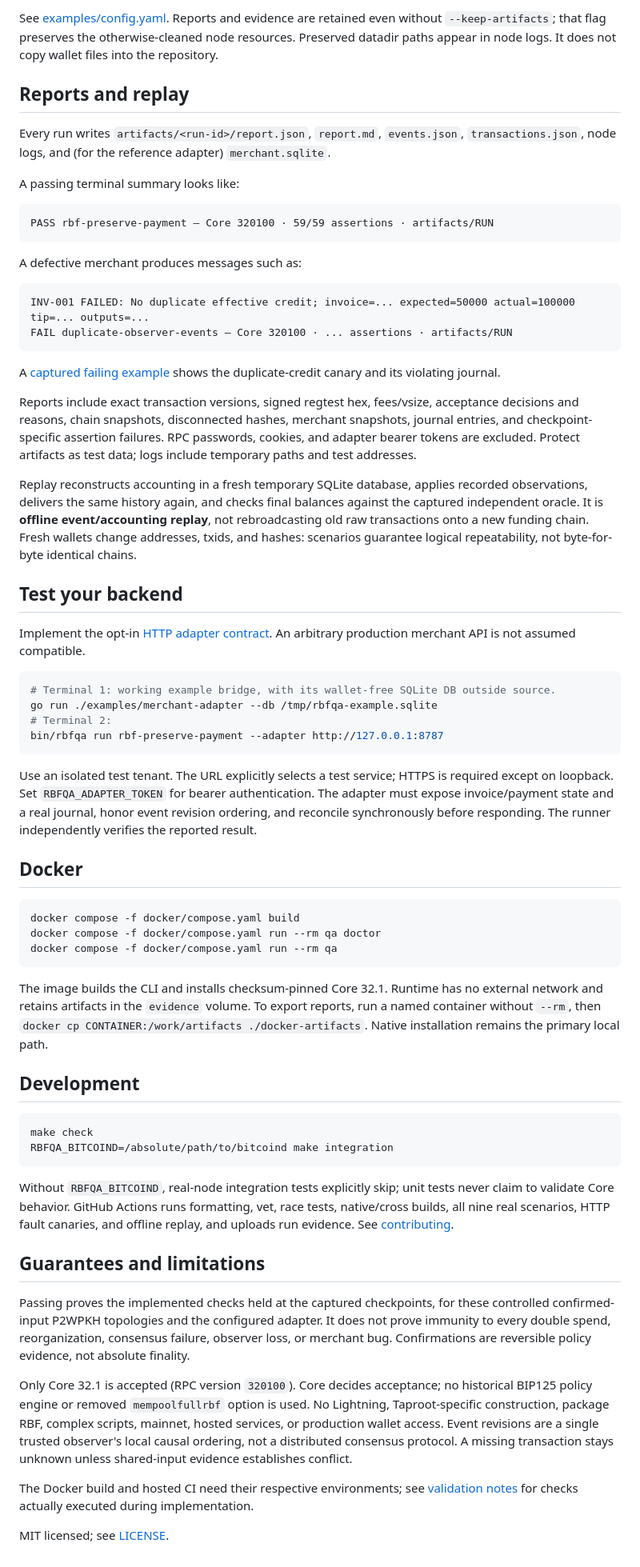
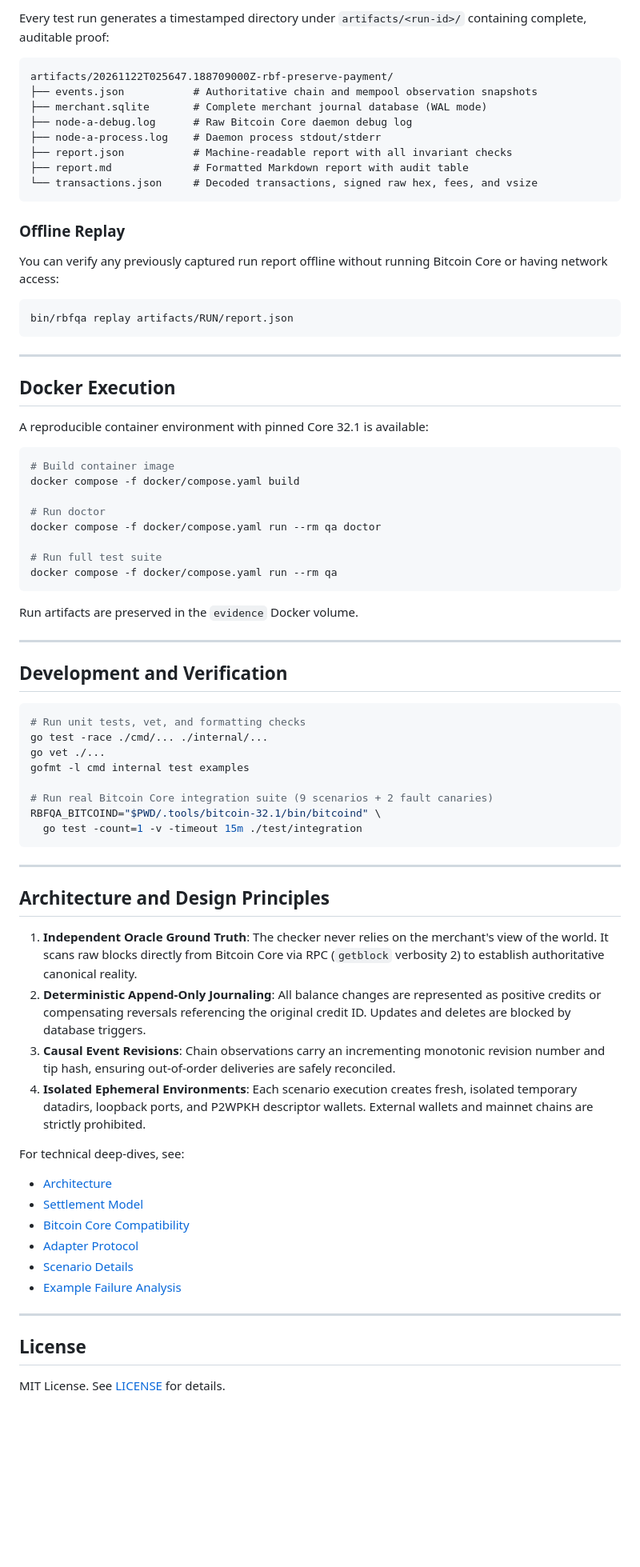
Before and after one commit to ranajahanzaib/bitcoin-rbf-settlement-qa, a Markdown page: README.md, the part around one of its changes. Shown at 80% size. GitHub-like rendering; blank space fills up the shorter version.

````diff
--- a/README.md
+++ b/README.md
@@ -97,67 +209,79 @@ Exit codes: **0** passed; **1** merchant invariant/scenario assertion failed; **
 
-See [examples/config.yaml](examples/config.yaml). Reports and evidence are retained even without `--keep-artifacts`; that flag preserves the otherwise-cleaned node resources. Preserved datadir paths appear in node logs. It does not copy wallet files into the repository.
-
-## Reports and replay
-
-Every run writes `artifacts/<run-id>/report.json`, `report.md`, `events.json`, `transactions.json`, node logs, and (for the reference adapter) `merchant.sqlite`.
-
-A passing terminal summary looks like:
+Every test run generates a timestamped directory under `artifacts/<run-id>/` containing complete, auditable proof:
 
 ```text
-PASS rbf-preserve-payment — Core 320100 · 59/59 assertions · artifacts/RUN
+artifacts/20261122T025647.188709000Z-rbf-preserve-payment/
+├── events.json           # Authoritative chain and mempool observation snapshots
+├── merchant.sqlite       # Complete merchant journal database (WAL mode)
+├── node-a-debug.log      # Raw Bitcoin Core daemon debug log
+├── node-a-process.log    # Daemon process stdout/stderr
+├── report.json           # Machine-readable report with all invariant checks
+├── report.md             # Formatted Markdown report with audit table
+└── transactions.json     # Decoded transactions, signed raw hex, fees, and vsize
 ```
 
-A defective merchant produces messages such as:
+### Offline Replay
 
-```text
-INV-001 FAILED: No duplicate effective credit; invoice=... expected=50000 actual=100000 tip=... outputs=...
-FAIL duplicate-observer-events — Core 320100 · ... assertions · artifacts/RUN
+You can verify any previously captured run report offline without running Bitcoin Core or having network access:
+
+```sh
+bin/rbfqa replay artifacts/RUN/report.json
 ```
 
-A [captured failing example](docs/example-failure.md) shows the duplicate-credit canary and its violating journal.
+---
 
-Reports include exact transaction versions, signed regtest hex, fees/vsize, acceptance decisions and reasons, chain snapshots, disconnected hashes, merchant snapshots, journal entries, and checkpoint-specific assertion failures. RPC passwords, cookies, and adapter bearer tokens are excluded. Protect artifacts as test data; logs include temporary paths and test addresses.
+## Docker Execution
 
-Replay reconstructs accounting in a fresh temporary SQLite database, applies recorded observations, delivers the same history again, and checks final balances against the captured independent oracle. It is **offline event/accounting replay**, not rebroadcasting old raw transactions onto a new funding chain. Fresh wallets change addresses, txids, and hashes: scenarios guarantee logical repeatability, not byte-for-byte identical chains.
-
-## Test your backend
-
-Implement the opt-in [HTTP adapter contract](docs/adapter-protocol.md). An arbitrary production merchant API is not assumed compatible.
+A reproducible container environment with pinned Core 32.1 is available:
 
 ```sh
-# Terminal 1: working example bridge, with its wallet-free SQLite DB outside source.
-go run ./examples/merchant-adapter --db /tmp/rbfqa-example.sqlite
-# Terminal 2:
-bin/rbfqa run rbf-preserve-payment --adapter http://127.0.0.1:8787
-```
+# Build container image
+docker compose -f docker/compose.yaml build
 
-Use an isolated test tenant. The URL explicitly selects a test service; HTTPS is required except on loopback. Set `RBFQA_ADAPTER_TOKEN` for bearer authentication. The adapter must expose invoice/payment state and a real journal, honor event revision ordering, and reconcile synchronously before responding. The runner independently verifies the reported result.
+# Run doctor
+docker compose -f docker/compose.yaml run --rm qa doctor
 
-## Docker
-
-```sh
-docker compose -f docker/compose.yaml build
-docker compose -f docker/compose.yaml run --rm qa doctor
+# Run full test suite
 docker compose -f docker/compose.yaml run --rm qa
 ```
 
-The image builds the CLI and installs checksum-pinned Core 32.1. Runtime has no external network and retains artifacts in the `evidence` volume. To export reports, run a named container without `--rm`, then `docker cp CONTAINER:/work/artifacts ./docker-artifacts`. Native installation remains the primary local path.
+Run artifacts are preserved in the `evidence` Docker volume.
 
-## Development
+---
+
+## Development and Verification
 
 ```sh
-make check
-RBFQA_BITCOIND=/absolute/path/to/bitcoind make integration
+# Run unit tests, vet, and formatting checks
+go test -race ./cmd/... ./internal/...
+go vet ./...
+gofmt -l cmd internal test examples
+
+# Run real Bitcoin Core integration suite (9 scenarios + 2 fault canaries)
+RBFQA_BITCOIND="$PWD/.tools/bitcoin-32.1/bin/bitcoind" \
+  go test -count=1 -v -timeout 15m ./test/integration
 ```
 
-Without `RBFQA_BITCOIND`, real-node integration tests explicitly skip; unit tests never claim to validate Core behavior. GitHub Actions runs formatting, vet, race tests, native/cross builds, all nine real scenarios, HTTP fault canaries, and offline replay, and uploads run evidence. See [contributing](docs/contributing.md).
+---
 
-## Guarantees and limitations
+## Architecture and Design Principles
 
-Passing proves the implemented checks held at the captured checkpoints, for these controlled confirmed-input P2WPKH topologies and the configured adapter. It does not prove immunity to every double spend, reorganization, consensus failure, observer loss, or merchant bug. Confirmations are reversible policy evidence, not absolute finality.
+1. **Independent Oracle Ground Truth**: The checker never relies on the merchant's view of the world. It scans raw blocks directly from Bitcoin Core via RPC (`getblock` verbosity 2) to establish authoritative canonical reality.
+2. **Deterministic Append-Only Journaling**: All balance changes are represented as positive credits or compensating reversals referencing the original credit ID. Updates and deletes are blocked by database triggers.
+3. **Causal Event Revisions**: Chain observations carry an incrementing monotonic revision number and tip hash, ensuring out-of-order deliveries are safely reconciled.
+4. **Isolated Ephemeral Environments**: Each scenario execution creates fresh, isolated temporary datadirs, loopback ports, and P2WPKH descriptor wallets. External wallets and mainnet chains are strictly prohibited.
 
-Only Core 32.1 is accepted (RPC version `320100`). Core decides acceptance; no historical BIP125 policy engine or removed `mempoolfullrbf` option is used. No Lightning, Taproot-specific construction, package RBF, complex scripts, mainnet, hosted services, or production wallet access. Event revisions are a single trusted observer's local causal ordering, not a distributed consensus protocol. A missing transaction stays unknown unless shared-input evidence establishes conflict.
+For technical deep-dives, see:
 
-The Docker build and hosted CI need their respective environments; see [validation notes](docs/validation.md) for checks actually executed during implementation.
+- [Architecture](docs/architecture.md)
+- [Settlement Model](docs/settlement-model.md)
+- [Bitcoin Core Compatibility](docs/bitcoin-core.md)
+- [Adapter Protocol](docs/adapter-protocol.md)
+- [Scenario Details](docs/scenarios.md)
+- [Example Failure Analysis](docs/example-failure.md)
 
-MIT licensed; see [LICENSE](LICENSE).
+---
+
+## License
+
+MIT License. See [LICENSE](LICENSE) for details.
````
Also changed, not shown: other parts of README.md (+175 -63 lines), docs/screenshots/architecture-flow.png (added), docs/screenshots/fault-detection.png (added), docs/screenshots/offline-replay.png (added), docs/screenshots/overview.png (added), docs/screenshots/scenario-catalog.png (added), 1 other file.
